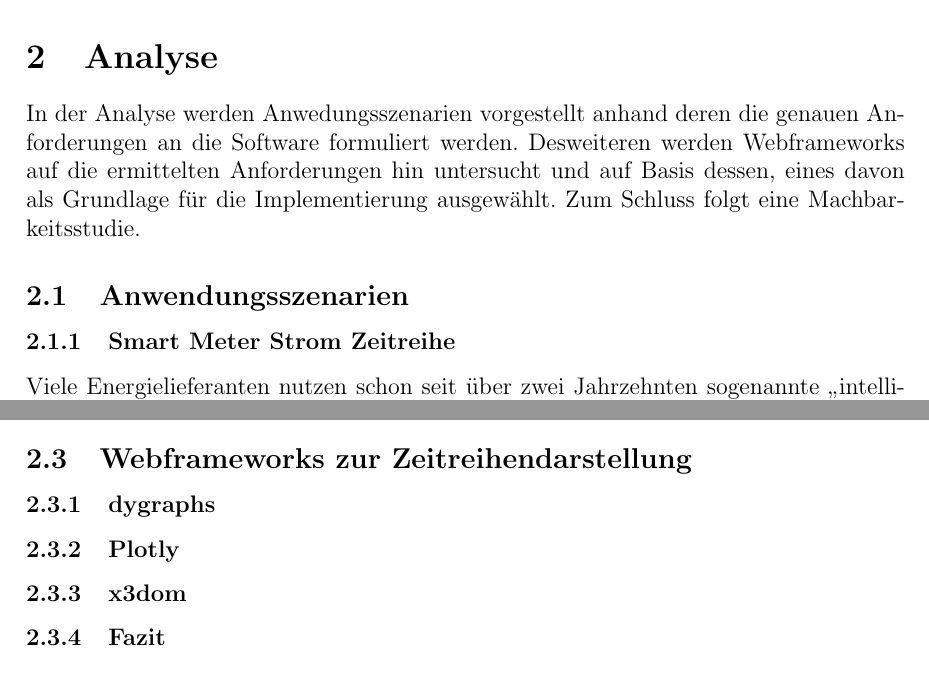
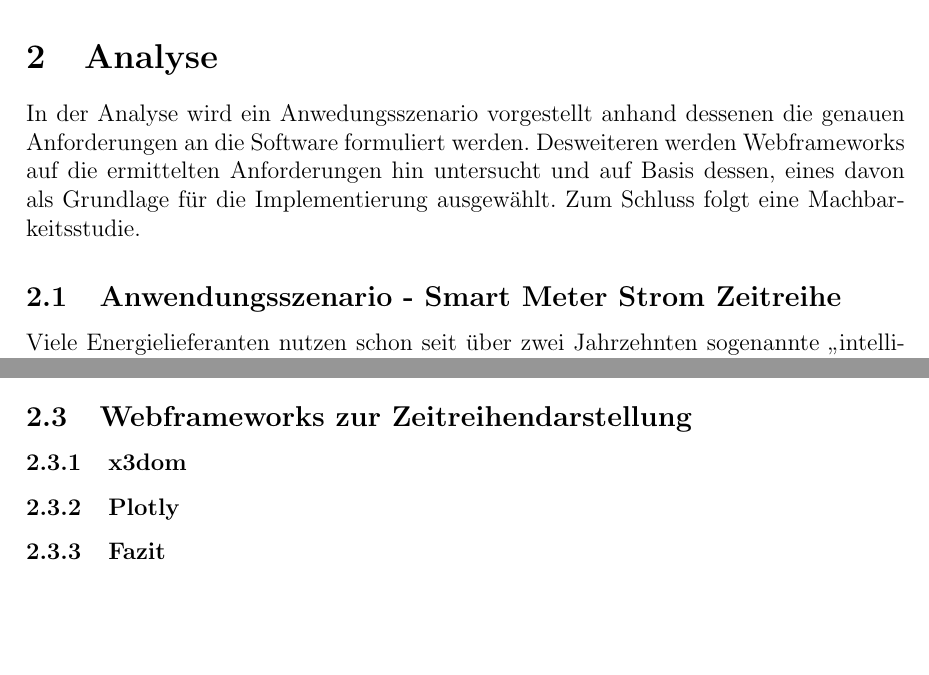
Before and after one commit to b-pos465/timeseries-analysation-tool, a LaTeX document (tex/bachelor_pdf/document.tex): two parts of pages 6 and 10 of 16, joined at a grey line, cut so that both start at the same text, the shorter picture padded with empty space. Compiled offline with pdfLaTeX.

Commit message:
[tex] Kleiner Tex Aenderungen.

```diff
--- a/tex/bachelor_pdf/document.tex
+++ b/tex/bachelor_pdf/document.tex
@@ -183,14 +183,13 @@ immer dann wenn eine zeitliche Entwicklung empirisch betrachtet wird.
 	\newpage
 
 \section{Analyse}
-	In der Analyse werden Anwedungsszenarien vorgestellt anhand deren die genauen
-	Anforderungen an die Software formuliert werden. Desweiteren werden
+	In der Analyse wird ein Anwedungsszenario vorgestellt anhand dessenen die
+	genauen Anforderungen an die Software formuliert werden. Desweiteren werden
 	Webframeworks auf die ermittelten Anforderungen hin untersucht und auf Basis
 	dessen, eines davon als Grundlage für die Implementierung ausgewählt. Zum
 	Schluss folgt eine Machbarkeitsstudie.
 
-	\subsection{Anwendungsszenarien}
-		\subsubsection{Smart Meter Strom Zeitreihe}
+	\subsection{Anwendungsszenario - Smart Meter Strom Zeitreihe}
 			Viele Energielieferanten nutzen schon seit über zwei Jahrzehnten sogenannte
 			"`intelligente"' Zähler. Was früher hauptsächlich für Großunternehmen
 			eingesetzt wurde findet heute auch immer mehr Gebrauch in
@@ -350,9 +346,8 @@ immer dann wenn eine zeitliche Entwicklung empirisch betrachtet wird.
 
 			\newpage
 	\subsection{Webframeworks zur Zeitreihendarstellung}
-		\subsubsection{dygraphs}
+		\subsubsection{x3dom}
 		\subsubsection{Plotly}
-		\subsubsection{x3dom}
 
 		\subsubsection{Fazit}
 	\subsection{Machbarkeitsstudie}
```
Also changed, not shown: tex/bachelor_pdf/document.pdf, tex/bachelor_pdf/document.tex (5 more changed lines), 2 other files.
